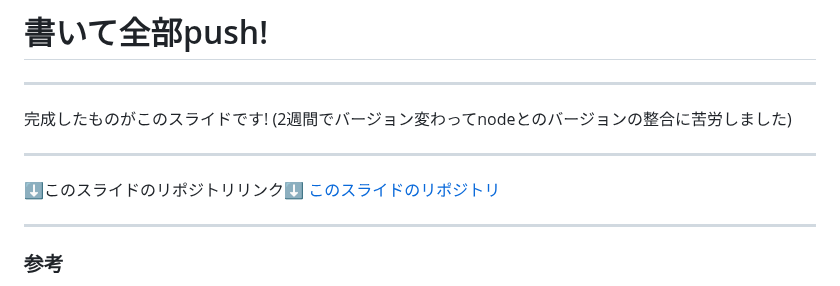
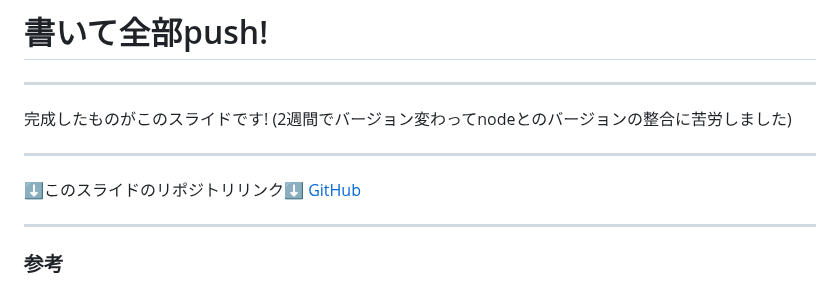
Before and after one commit to RyosukeNAKATA/lt_20230622, a Markdown page: src/slides/how_to_deploy.md, the part around one of its changes. Rendered like a GitHub page.

```diff
--- a/src/slides/how_to_deploy.md
+++ b/src/slides/how_to_deploy.md
@@ -193,7 +194,7 @@ github pagesの設定
 ---
 
 :arrow_down:このスライドのリポジトリリンク:arrow_down:
-[このスライドのリポジトリ](https://github.com/RyosukeNAKATA/lt_20230622)
+[GitHub](https://github.com/RyosukeNAKATA/lt_20230622)
 
 ---
 
```
Also changed, not shown: other parts of src/slides/how_to_deploy.md (+2 -1 lines).
